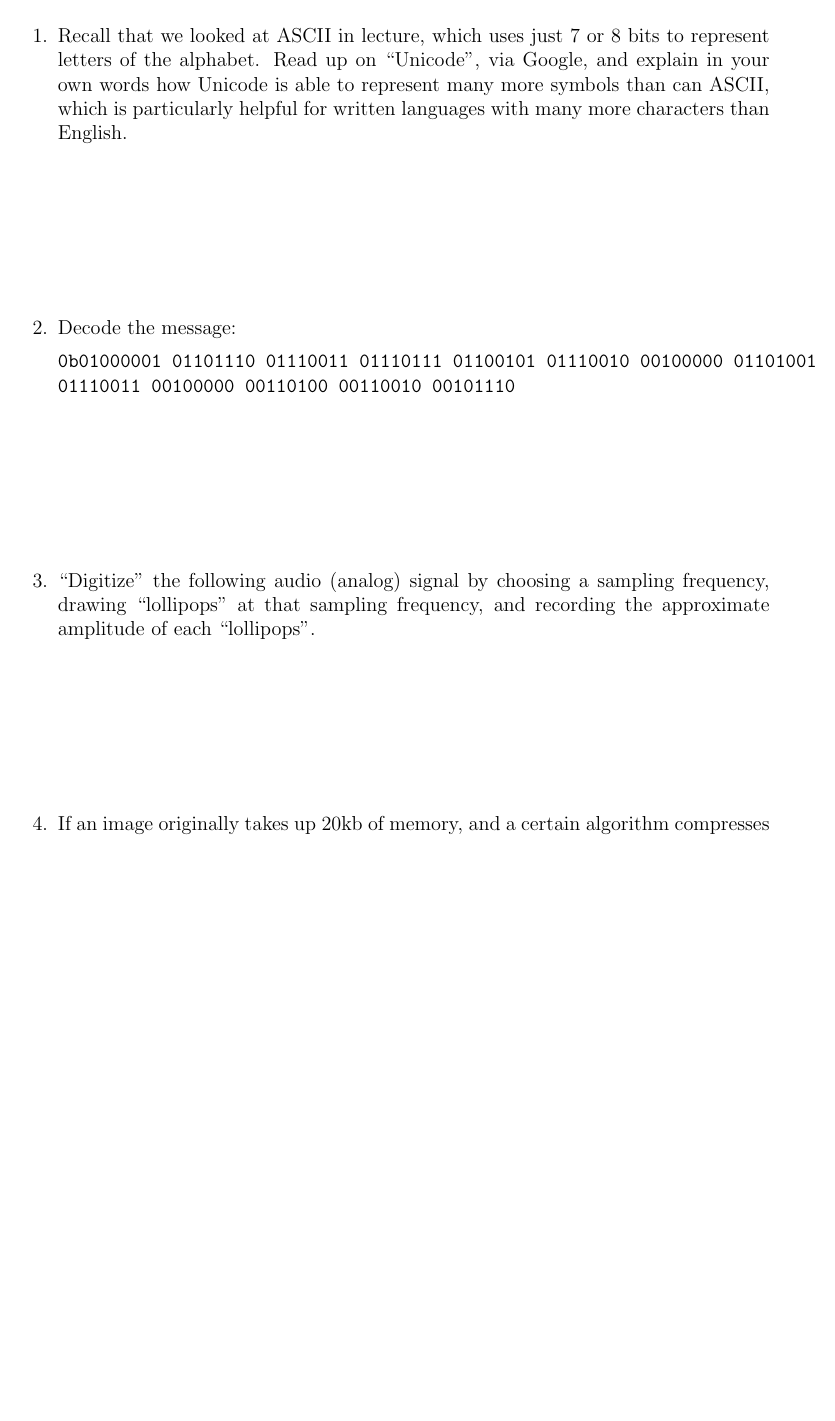
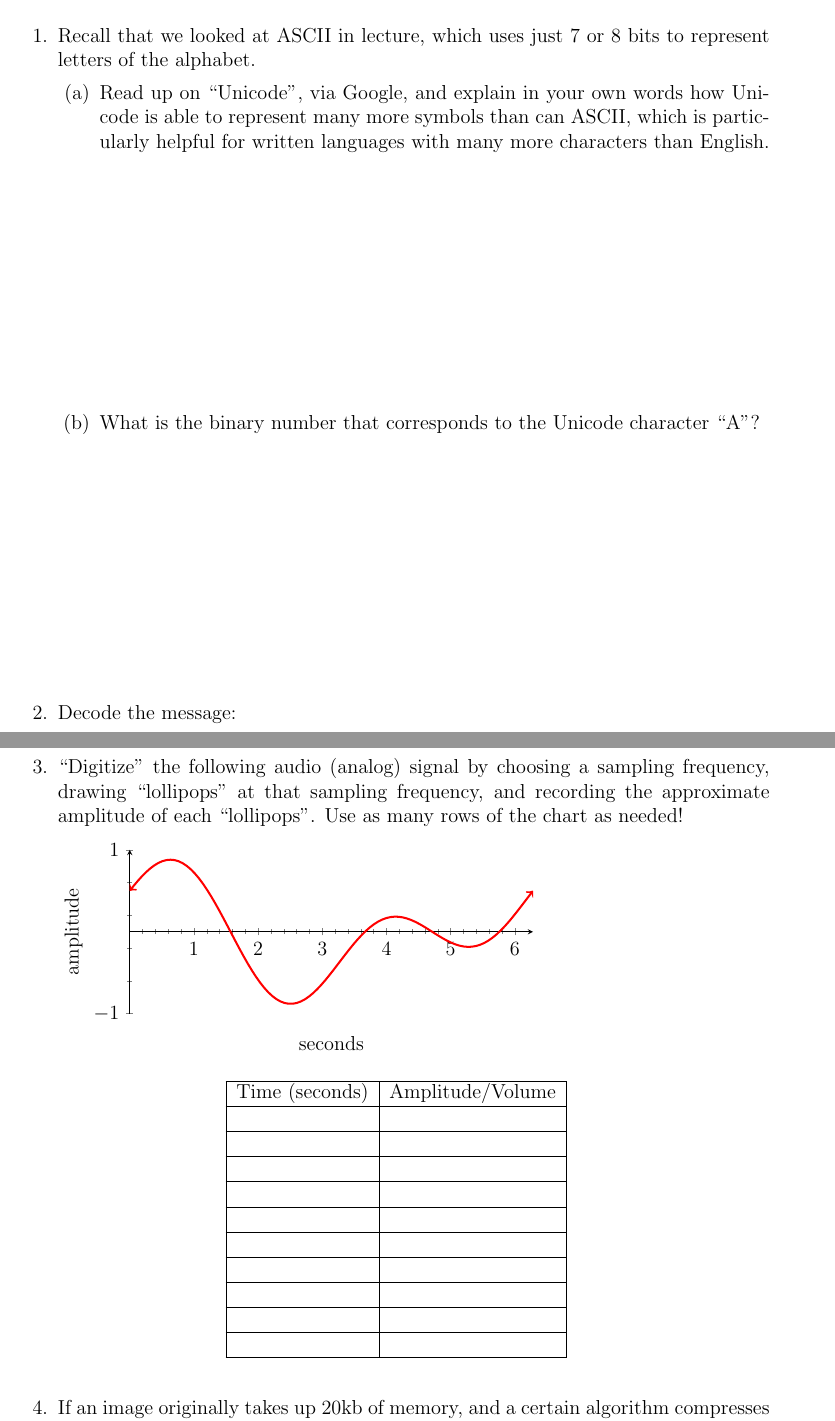
Before and after one commit to APCSP-SLCA/Weekly-Assignments, a LaTeX problem sheet (Week 1 Assignments/week_1_practice.tex): part of the page before the commit and two parts of pages 1 and 2 of 2 after it, the two joined at a grey line, cut so that both start at the same text, the shorter picture padded with empty space. Compiled offline with pdfLaTeX.

Commit message:
updated week 1 assignment

```diff
--- a/Week 1 Assignments/week_1_practice.tex
+++ b/Week 1 Assignments/week_1_practice.tex
@@ -60,9 +60,14 @@
 \begin{questions}
 
 	\question Recall that we looked at ASCII in lecture, which uses just 7 or 8 bits to represent letters of the alphabet.
-    Read up on ``Unicode", via Google, and explain in your own words how Unicode is able to represent many more symbols than can ASCII,
-    which is particularly helpful for written languages with many more characters than English.
-	\vfill
+
+    \begin{parts}
+        \part Read up on ``Unicode", via Google, and explain in your own words how Unicode is able to represent many more symbols than can ASCII,
+        which is particularly helpful for written languages with many more characters than English.
+        \vfill
+        \part What is the binary number that corresponds to the Unicode character ``A"?
+        \vfill
+    \end{parts}
 
 	\question Decode the message:
 
@@ -72,8 +79,56 @@
     \question ``Digitize'' the following audio (analog) signal by choosing a sampling frequency,
     drawing ``lollipops'' at that sampling frequency,
-    and recording the approximate amplitude of each ``lollipops''.
-    \vfill
+    and recording the approximate amplitude of each ``lollipops''. Use as many rows of the chart as needed!
 
+    \begin{tikzpicture}
+        \begin{axis}[
+            axis lines = middle,
+            xmin = 0, xmax = 2*pi,
+            ymin = -1, ymax = 1,
+            width=10cm, height=5cm,
+			domain=0:2*pi,
+            minor y tick num=4,
+            minor x tick num=4,
+            x label style={at={(axis description cs:0.5,-0.1)},anchor=north},
+            y label style={at={(axis description cs:-0.1,.5)},rotate=90,anchor=south},
+            xlabel={seconds},
+            ylabel={amplitude},
+			ytick={-1, 1},
+			yticklabels={$-1$, $1$}
+        ]
+
+			\addplot[color=red, very thick, <->,domain=0:2*pi, samples=100] (x, {0.5*sin(deg(2*x)) + 0.5*cos(deg(x))});
+
+        \end{axis}
+    \end{tikzpicture}
+
+    \begin{table}[h]
+        \begin{tabular}{|c|c|}
+        \hline
+        Time (seconds) & Amplitude/Volume \\
+        \hline
+                       &                  \\
+        \hline
+                       &                  \\
+        \hline
+                       &                  \\
+        \hline
+                       &                  \\
+                       \hline
+                       &                  \\
+                       \hline
+                       &                  \\
+                       \hline
+                       &                  \\
+                       \hline
+                       &                  \\
+                       \hline
+                       &                  \\
+                       \hline
+                       & \\
+                       \hline
+        \end{tabular}
+    \end{table}
 
     \question If an image originally takes up 20kb of memory,
     and a certain algorithm compresses that image down to 10kb,
```
Also changed, not shown: Week 1 Assignments/week_1_practice.pdf, Week 1 Assignments/week_1_practice.tex (2 more changed lines).
